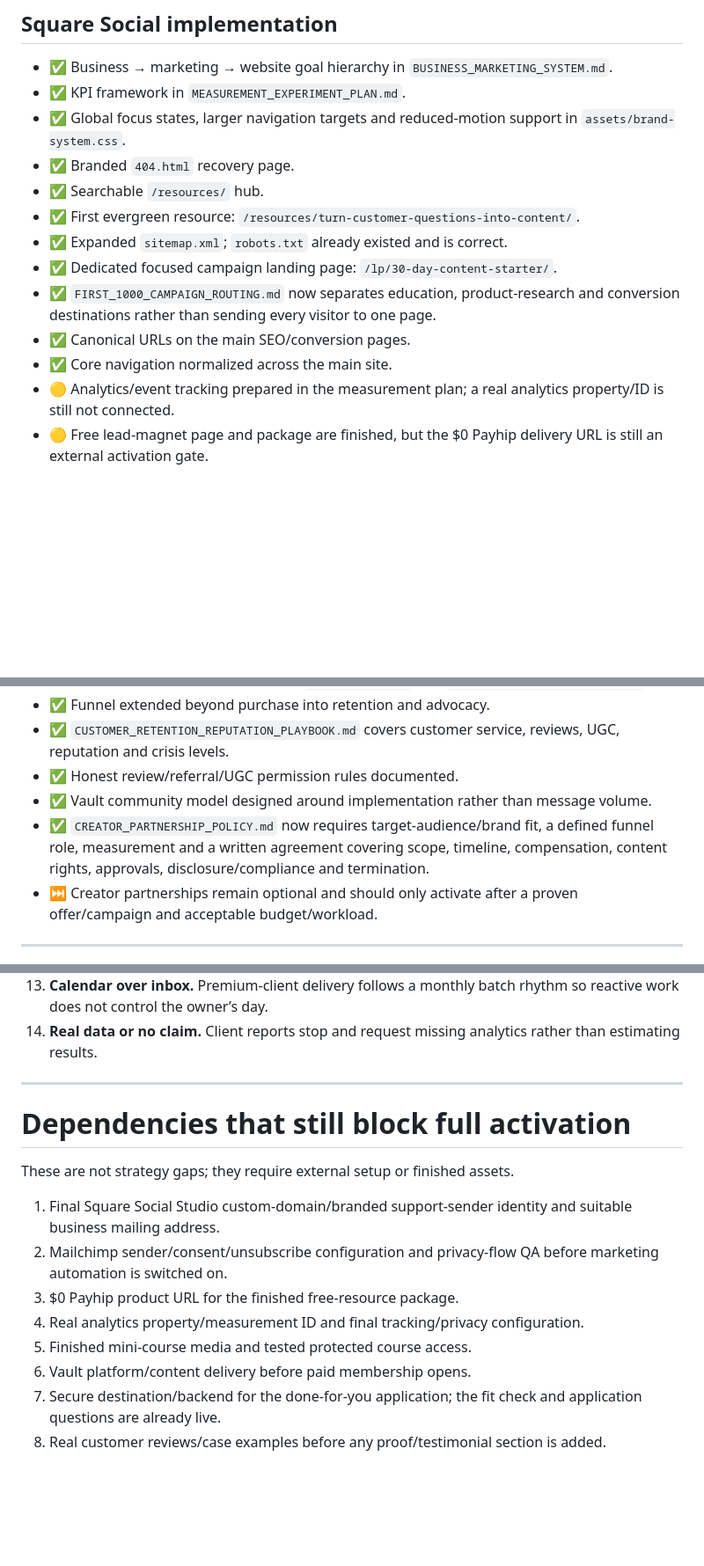
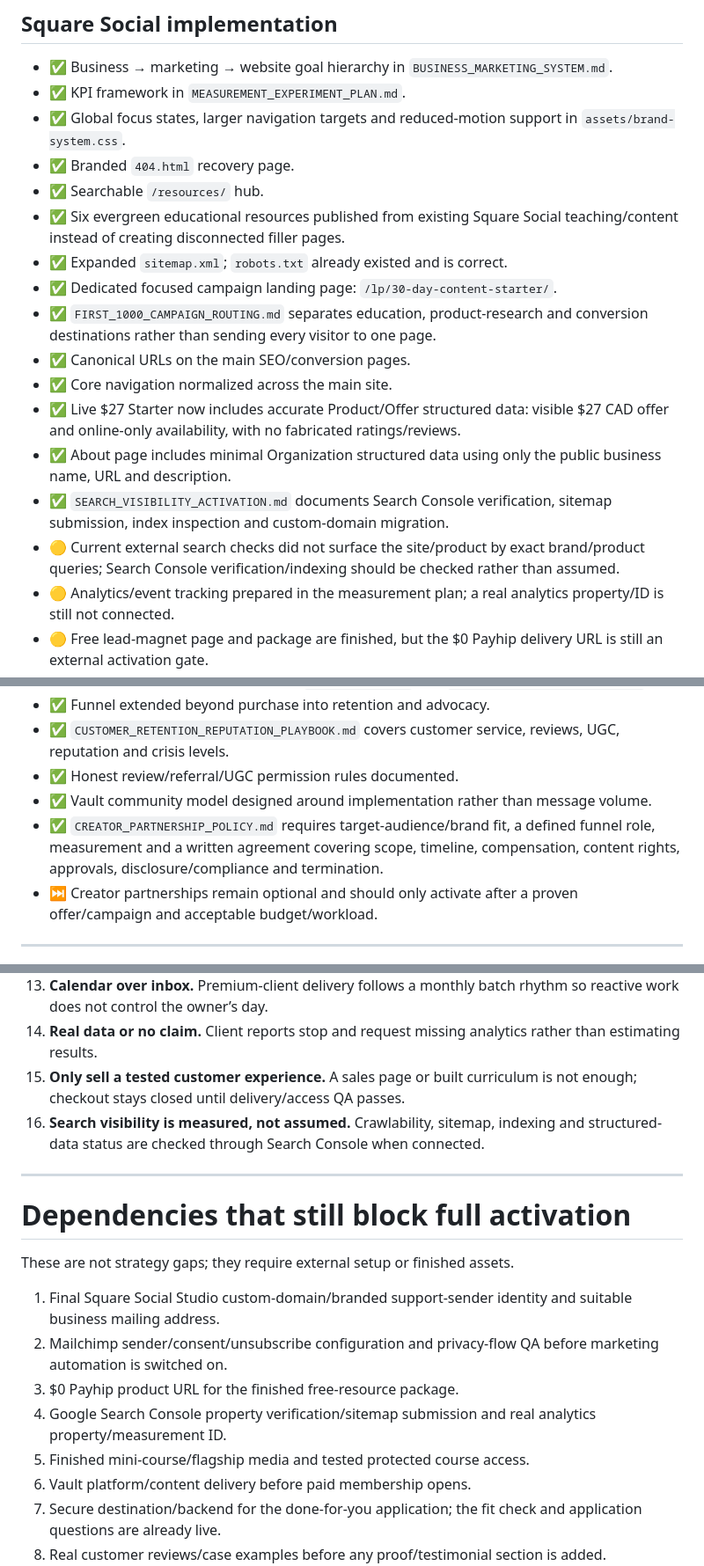
Before and after one commit to noshabanqureshi-arch/noshabanqureshi-arch.github.io, a Markdown page: CONESTOGA_STRATEGY_AUDIT.md, 3 parts joined by grey strips. Shown at 88% size. Drawn GitHub-style; blank space fills up the shorter version.

Commit message:
Record search visibility and structured data implementation

```diff
--- a/CONESTOGA_STRATEGY_AUDIT.md
+++ b/CONESTOGA_STRATEGY_AUDIT.md
@@ -25,12 +25,16 @@ Status key:
 - ✅ Global focus states, larger navigation targets and reduced-motion support in `assets/brand-system.css`.
 - ✅ Branded `404.html` recovery page.
 - ✅ Searchable `/resources/` hub.
-- ✅ First evergreen resource: `/resources/turn-customer-questions-into-content/`.
+- ✅ Six evergreen educational resources published from existing Square Social teaching/content instead of creating disconnected filler pages.
 - ✅ Expanded `sitemap.xml`; `robots.txt` already existed and is correct.
 - ✅ Dedicated focused campaign landing page: `/lp/30-day-content-starter/`.
-- ✅ `FIRST_1000_CAMPAIGN_ROUTING.md` now separates education, product-research and conversion destinations rather than sending every visitor to one page.
+- ✅ `FIRST_1000_CAMPAIGN_ROUTING.md` separates education, product-research and conversion destinations rather than sending every visitor to one page.
 - ✅ Canonical URLs on the main SEO/conversion pages.
 - ✅ Core navigation normalized across the main site.
+- ✅ Live $27 Starter now includes accurate Product/Offer structured data: visible $27 CAD offer and online-only availability, with no fabricated ratings/reviews.
+- ✅ About page includes minimal Organization structured data using only the public business name, URL and description.
+- ✅ `SEARCH_VISIBILITY_ACTIVATION.md` documents Search Console verification, sitemap submission, index inspection and custom-domain migration.
+- 🟡 Current external search checks did not surface the site/product by exact brand/product queries; Search Console verification/indexing should be checked rather than assumed.
 - 🟡 Analytics/event tracking prepared in the measurement plan; a real analytics property/ID is still not connected.
 - 🟡 Free lead-magnet page and package are finished, but the $0 Payhip delivery URL is still an external activation gate.
 
@@ -79,7 +84,7 @@ Status key:
 - ✅ `CUSTOMER_RETENTION_REPUTATION_PLAYBOOK.md` covers customer service, reviews, UGC, reputation and crisis levels.
 - ✅ Honest review/referral/UGC permission rules documented.
 - ✅ Vault community model designed around implementation rather than message volume.
-- ✅ `CREATOR_PARTNERSHIP_POLICY.md` now requires target-audience/brand fit, a defined funnel role, measurement and a written agreement covering scope, timeline, compensation, content rights, approvals, disclosure/compliance and termination.
+- ✅ `CREATOR_PARTNERSHIP_POLICY.md` requires target-audience/brand fit, a defined funnel role, measurement and a written agreement covering scope, timeline, compensation, content rights, approvals, disclosure/compliance and termination.
 - ⏭ Creator partnerships remain optional and should only activate after a proven offer/campaign and acceptable budget/workload.
 
 ---
@@ -206,6 +211,8 @@ Status key:
 12. **Review the situation quarterly.** SWOT and competitive review inform what to double down on, fix, test, stop and protect.
 13. **Calendar over inbox.** Premium-client delivery follows a monthly batch rhythm so reactive work does not control the owner’s day.
 14. **Real data or no claim.** Client reports stop and request missing analytics rather than estimating results.
+15. **Only sell a tested customer experience.** A sales page or built curriculum is not enough; checkout stays closed until delivery/access QA passes.
+16. **Search visibility is measured, not assumed.** Crawlability, sitemap, indexing and structured-data status are checked through Search Console when connected.
 
 ---
 
@@ -215,8 +222,8 @@ These are not strategy gaps; they require external setup or finished assets.
 1. Final Square Social Studio custom-domain/branded support-sender identity and suitable business mailing address.
 2. Mailchimp sender/consent/unsubscribe configuration and privacy-flow QA before marketing automation is switched on.
 3. $0 Payhip product URL for the finished free-resource package.
-4. Real analytics property/measurement ID and final tracking/privacy configuration.
-5. Finished mini-course media and tested protected course access.
+4. Google Search Console property verification/sitemap submission and real analytics property/measurement ID.
+5. Finished mini-course/flagship media and tested protected course access.
 6. Vault platform/content delivery before paid membership opens.
 7. Secure destination/backend for the done-for-you application; the fit check and application questions are already live.
 8. Real customer reviews/case examples before any proof/testimonial section is added.
```
Also changed, not shown: other parts of CONESTOGA_STRATEGY_AUDIT.md (+2 -1 lines).
